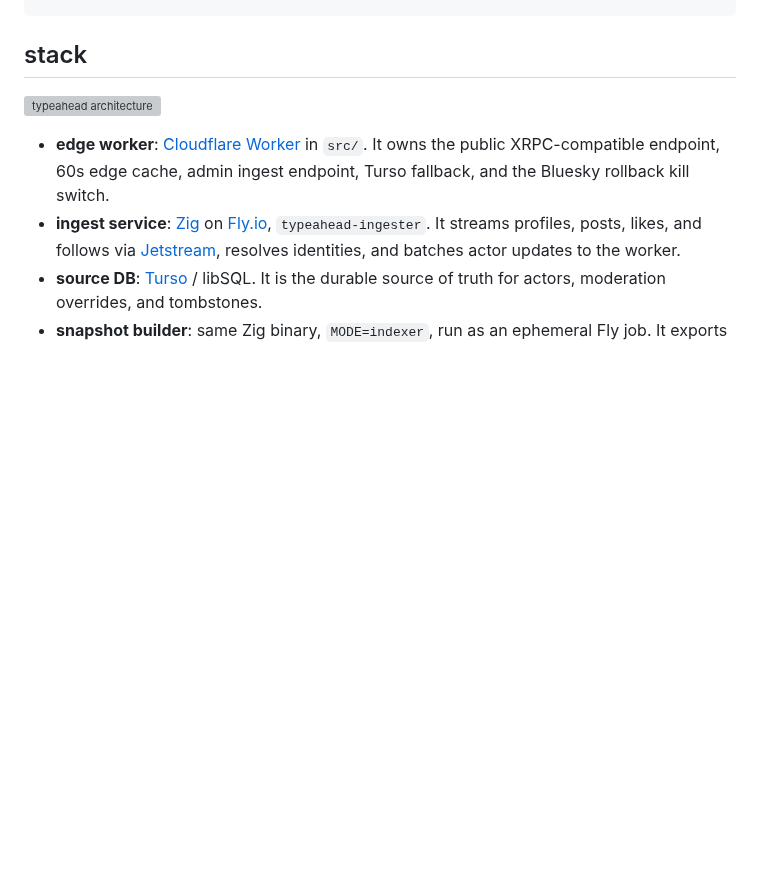
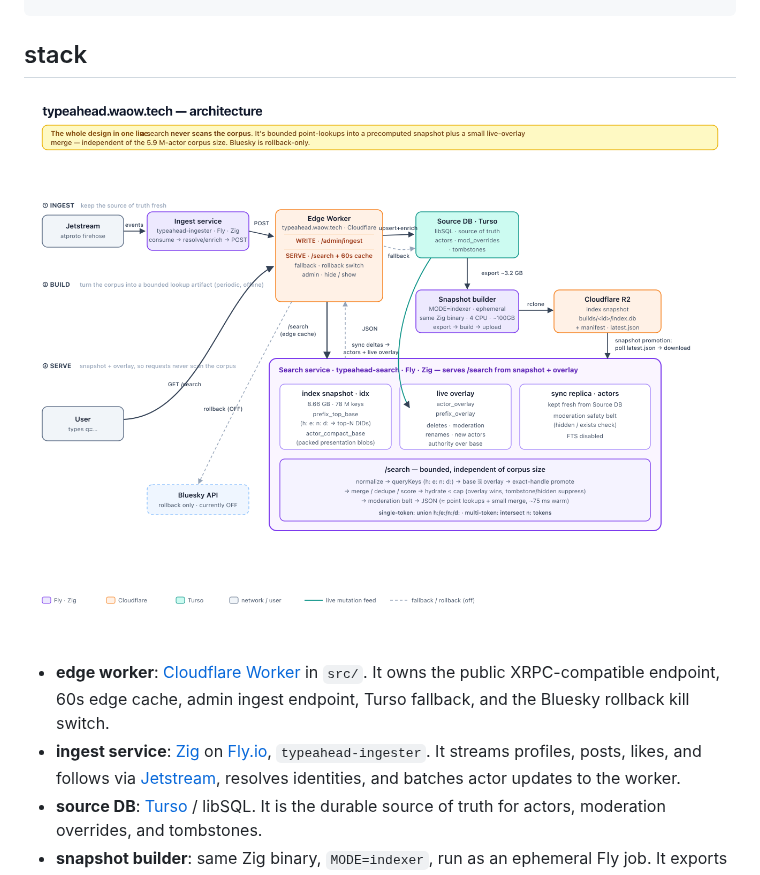
Before and after one commit to zzstoatzz/typeahead, a Markdown page: README.md, the part around the change. Rendered like a GitHub page; pictures changed too: docs/architecture-diagram.png (added); blank space fills up the shorter version; grey boxes are pictures that could not be loaded.

Commit message:
docs: use png architecture diagram in readme

```diff
--- a/README.md
+++ b/README.md
@@ -10,7 +10,7 @@ curl "https://typeahead.waow.tech/xrpc/app.bsky.actor.searchActorsTypeahead?q=na
 
 ## stack
 
-![typeahead architecture](docs/architecture-diagram.svg)
+![typeahead architecture](docs/architecture-diagram.png)
 
 - **edge worker**: [Cloudflare Worker](https://workers.cloudflare.com) in `src/`.
   It owns the public XRPC-compatible endpoint, 60s edge cache, admin ingest
```
